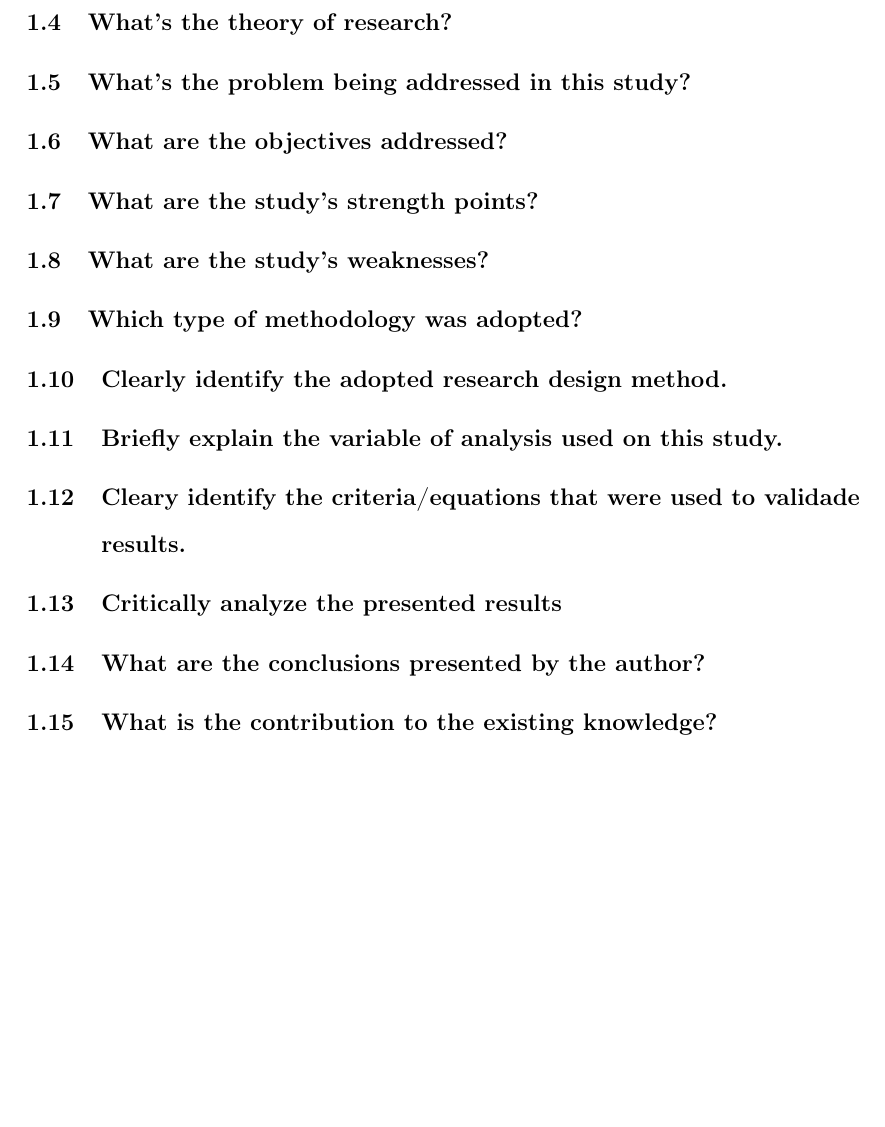
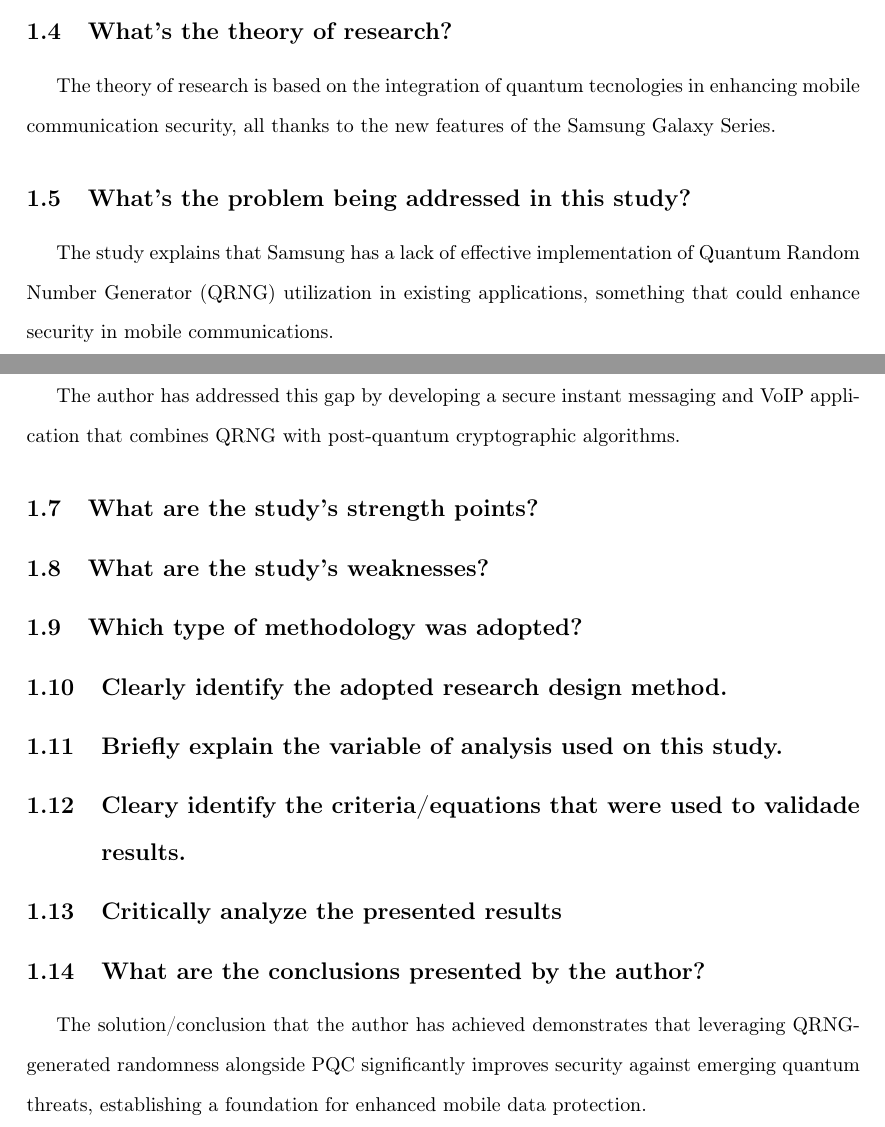
Before and after one commit to MartinhoCaeiro/QGS-Paper, a LaTeX document (LaTeX Report/Relatorio.tex): part of page 5 of 5 before the commit and two parts of pages 3 and 4 of 5 after it, the two joined at a grey line, cut so that both start at the same text, the shorter picture padded with empty space. Compiled offline with pdfLaTeX.

Commit message:
Penso que a parte do Abstract esteja concluida, mas deve dar para aumentar um pouco

```diff
--- a/LaTeX Report/Relatorio.tex
+++ b/LaTeX Report/Relatorio.tex
@@ -155,11 +155,14 @@ The research was published in the journal "IEEE Access", which is a multidiscipl
 The name of the author is Omar Alibrahim, a researcher with support from Kuwait Foundation for the Advancemente of Sciences (KFAS). The
 research was published on 2nd of May 2025.
 \subsection{What's the theory of research?}
-
+The theory of research is based on the integration of quantum tecnologies in enhancing mobile communication security, all thanks to the new
+features of the Samsung Galaxy Series.
 \subsection{What's the problem being addressed in this study?}
-
+The study explains that Samsung has a lack of effective implementation of Quantum Random Number Generator (QRNG) utilization in existing applications, something that
+could enhance security in mobile communications.
 \subsection{What are the objectives addressed?}
-
+The author has addressed this gap by developing a secure instant messaging and VoIP application that combines QRNG
+with post-quantum cryptographic algorithms.
 \subsection{What are the study's strength points?}
 
 \subsection{What are the study's weaknesses?}
@@ -175,7 +178,9 @@ research was published on 2nd of May 2025.
 \subsection{Critically analyze the presented results}
 
 \subsection{What are the conclusions presented by the author?}
-
+The solution/conclusion that the author has achieved demonstrates that leveraging QRNG-generated randomness alongside
+PQC significantly improves security against emerging quantum threats, establishing a foundation for
+enhanced mobile data protection.
 \subsection{What is the contribution to the existing knowledge?}
 
 \subsection{Can you accept the findings as true? Discuss any failing and shortcomings of the method used to support the findings.}
```
Also changed, not shown: LaTeX Report/Relatorio.pdf, 5 other files.
